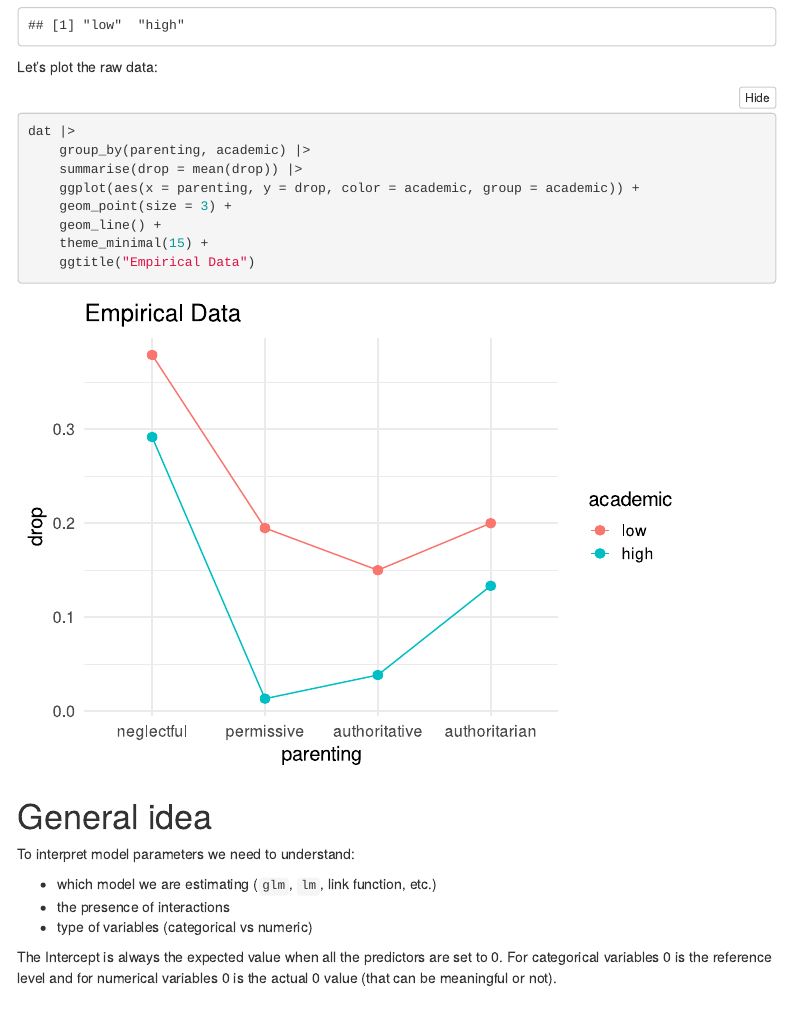
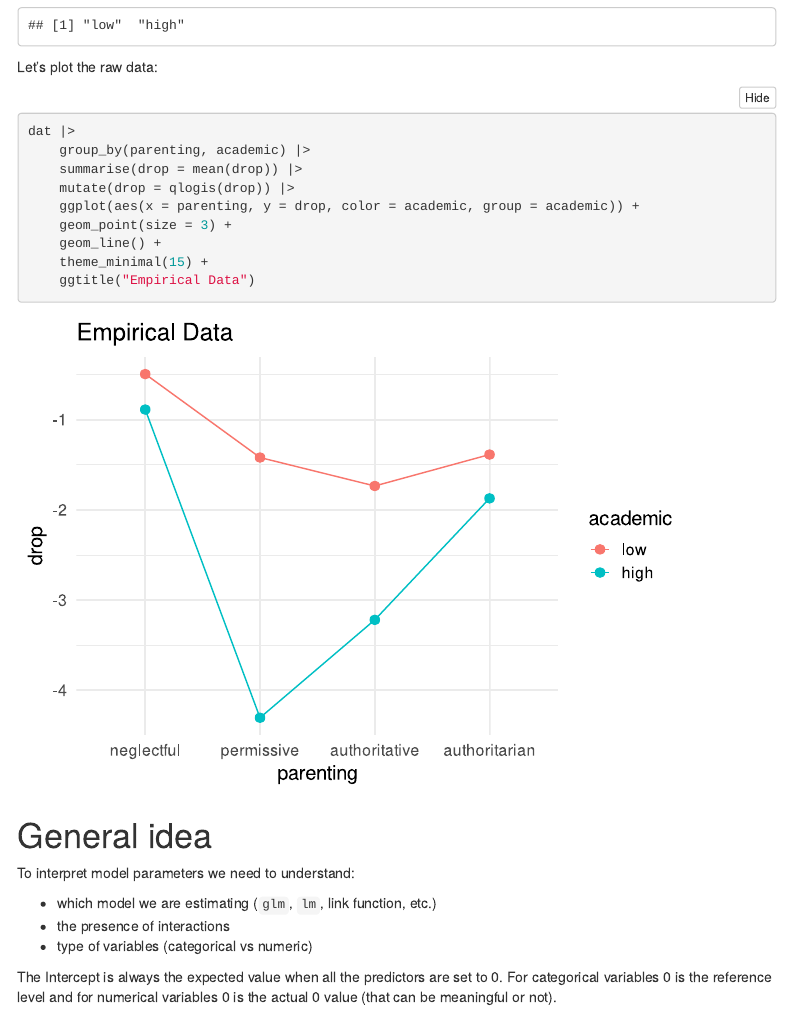
Before and after one commit to stat-teaching/SMDA-2023, an R Markdown document (extra/interpreting-parameters.Rmd): the page in a window 1100 px wide, from 840 px down. Rendered offline with R 4.5, knitr and Pandoc, with nearby package versions; menus at the side of the page are left out.

Commit message:
updating

```diff
--- a/extra/intepreting-parameters.Rmd
+++ b/extra/interpreting-parameters.Rmd
@@ -63,6 +63,7 @@ Let's plot the raw data:
 dat |>
     group_by(parenting, academic) |>
     summarise(drop = mean(drop)) |>
+    mutate(drop = qlogis(drop)) |>
     ggplot(aes(x = parenting, y = drop, color = academic, group = academic)) +
     geom_point(size = 3) +
     geom_line() +
```
Also changed, not shown: extra/interpreting-parameters.html, extra/interpreting-parameters.Rmd (3 more changed lines), 3 other files.
